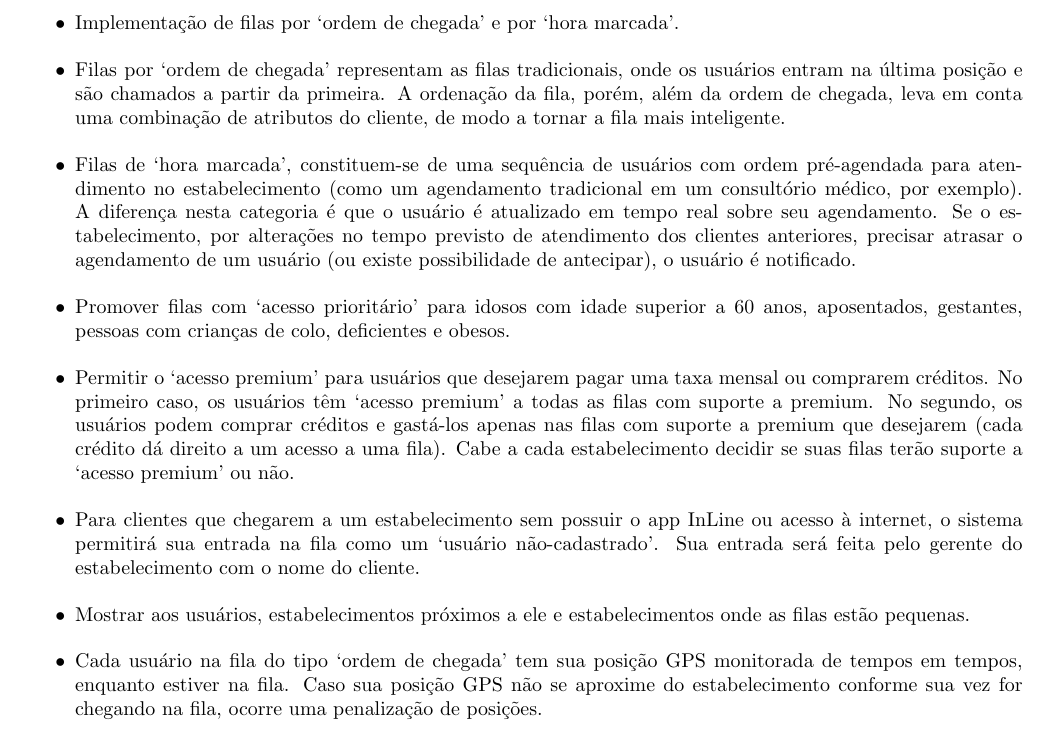
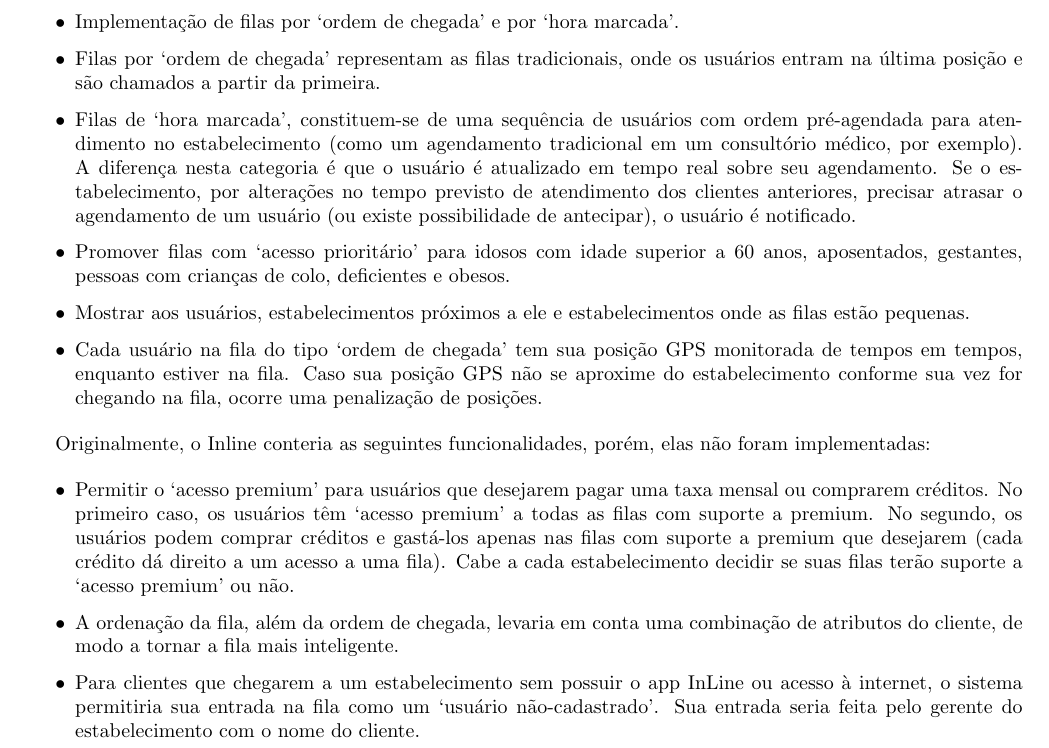
Before and after one commit to proton-mml/inline-manual, a LaTeX book (Manual.tex): part of page 5 of 12, cut so that both start at the same text. Compiled offline with pdfLaTeX.

Commit message:
Não implementados

```diff
--- a/Manual.tex
+++ b/Manual.tex
@@ -34,9 +34,7 @@ e características:
 \begin{itemize}
 \item Implementação de filas por ‘ordem de chegada’ e por ‘hora marcada’.
 \item Filas por ‘ordem de chegada’ representam as filas tradicionais, onde os
-  usuários entram na última posição e são chamados a partir da primeira. A
-  ordenação da fila, porém, além da ordem de chegada, leva em conta uma
-  combinação de atributos do cliente, de modo a tornar a fila mais inteligente.
+  usuários entram na última posição e são chamados a partir da primeira.
 \item Filas de ‘hora marcada’, constituem-se de uma sequência de usuários com
   ordem pré-agendada para atendimento no estabelecimento (como um agendamento
   tradicional em um consultório médico, por exemplo). A diferença nesta
@@ -47,22 +45,32 @@ e características:
 \item Promover filas com ‘acesso prioritário’ para idosos com idade superior a
   60 anos, aposentados, gestantes, pessoas com crianças de colo, deficientes e
   obesos.
+\item Mostrar aos usuários, estabelecimentos próximos a ele e estabelecimentos
+  onde as filas estão pequenas.
+\item Cada usuário na fila do tipo ‘ordem de chegada’ tem sua posição GPS
+  monitorada de tempos em tempos, enquanto estiver na fila. Caso sua posição GPS
+  não se aproxime do estabelecimento conforme sua vez for chegando na fila,
+  ocorre uma penalização de posições.
+\end{itemize}
+
+Originalmente, o Inline conteria as seguintes funcionalidades, porém, elas não
+foram implementadas:
+
+\begin{itemize}
 \item Permitir o ‘acesso premium’ para usuários que desejarem pagar uma taxa
   mensal ou comprarem créditos. No primeiro caso, os usuários têm ‘acesso
   premium’ a todas as filas com suporte a premium. No segundo, os usuários podem
   comprar créditos e gastá-los apenas nas filas com suporte a premium que
   desejarem (cada crédito dá direito a um acesso a uma fila). Cabe a cada
   estabelecimento decidir se suas filas terão suporte a ‘acesso premium’ ou não.
+
+\item A ordenação da fila, além da ordem de chegada, levaria em conta uma
+  combinação de atributos do cliente, de modo a tornar a fila mais inteligente.
+
 \item Para clientes que chegarem a um estabelecimento sem possuir o app InLine
-  ou acesso à internet, o sistema permitirá sua entrada na fila como um ‘usuário
-  não-cadastrado’. Sua entrada será feita pelo gerente do estabelecimento com o
-  nome do cliente.
-\item Mostrar aos usuários, estabelecimentos próximos a ele e estabelecimentos
-  onde as filas estão pequenas.
-\item Cada usuário na fila do tipo ‘ordem de chegada’ tem sua posição GPS
-  monitorada de tempos em tempos, enquanto estiver na fila. Caso sua posição GPS
-  não se aproxime do estabelecimento conforme sua vez for chegando na fila,
-  ocorre uma penalização de posições.
+  ou acesso à internet, o sistema permitiria sua entrada na fila como um
+  ‘usuário não-cadastrado’. Sua entrada seria feita pelo gerente do
+  estabelecimento com o nome do cliente.
 \end{itemize}
 
 \section{Aplicações}
```
